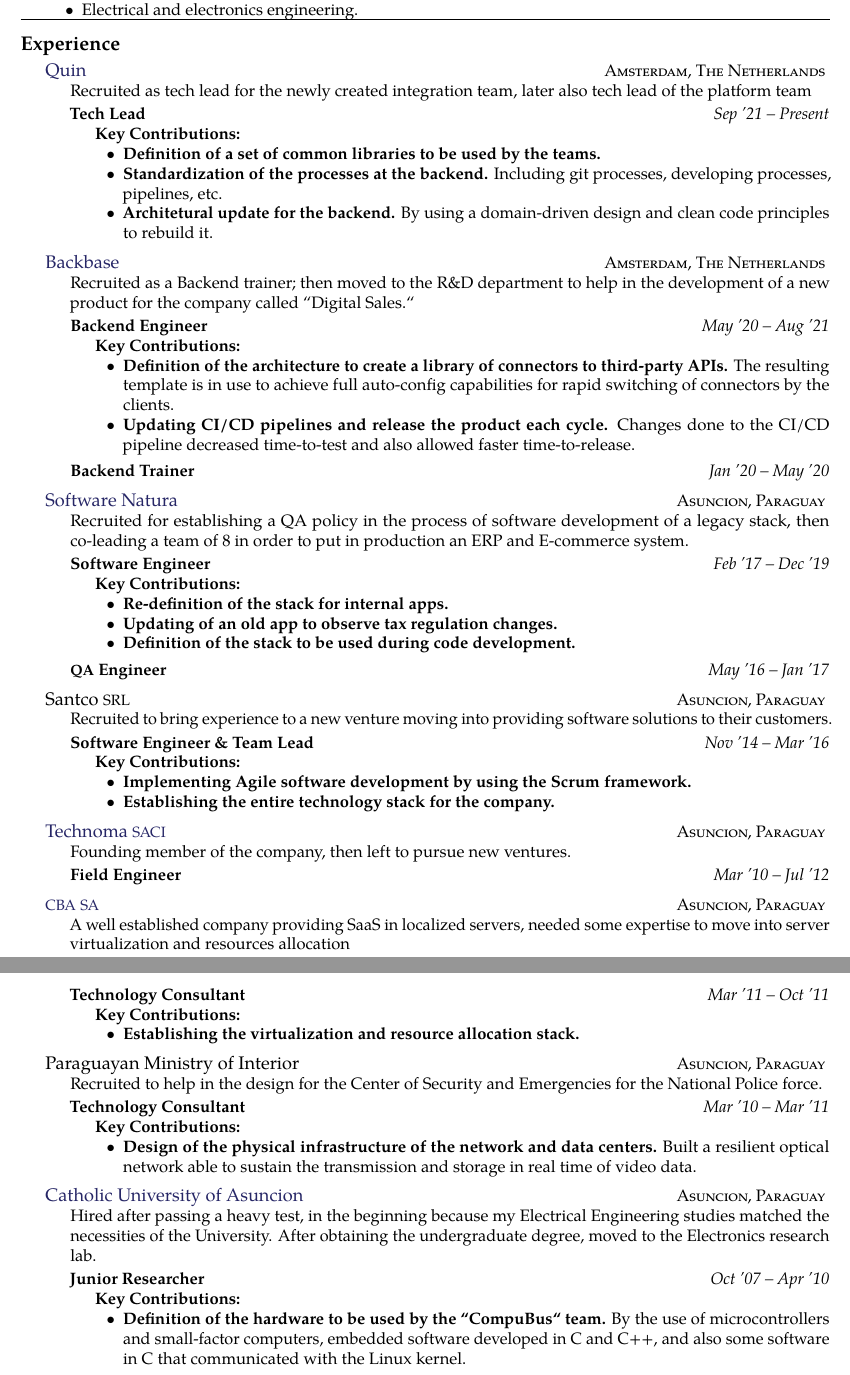
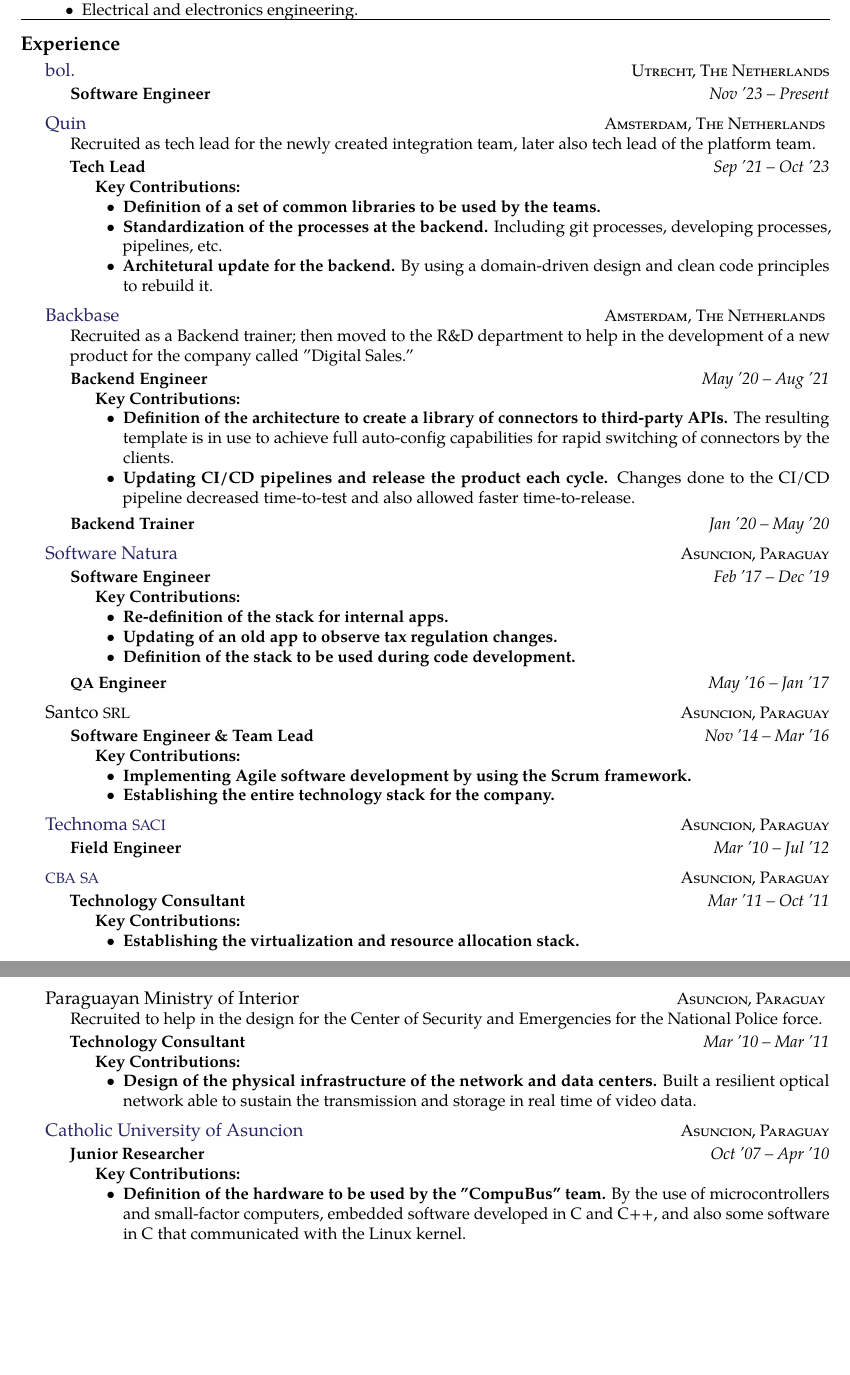
Before and after one commit to lugaramirez/charlie-victor, a LaTeX CV (cv_11.tex): two parts of pages 1 and 2 of 2, joined at a grey line, cut so that both start at the same text, the shorter picture padded with empty space. Compiled offline with pdfLaTeX.

Commit message:
added bol

```diff
--- a/cv_11.tex
+++ b/cv_11.tex
@@ -79,13 +79,25 @@
 \roottitle{Experience} % Top level section
 
 \headedsection % Employer name which can include a hyperlink and location/URL on the right side of the page
+{\href{https://bol.com}{bol.}}
+{\textsc{Utrecht, The Netherlands}} {
+
+\headedsubsection % Job title entry for the current employer
+{Software Engineer}
+{Nov '23 -- Present}
+
+}
+
+%------------------------------------------------
+
+\headedsection % Employer name which can include a hyperlink and location/URL on the right side of the page
 {\href{https://quin.md/nl}{Quin}}
 {\textsc{Amsterdam, The Netherlands}} {
-{\bodytext{Recruited as tech lead for the newly created integration team, later also tech lead of the platform team}}
+{\bodytext{Recruited as tech lead for the newly created integration team, later also tech lead of the platform team.}}
 
 \headedsubsection % Job title entry for the current employer
 {Tech Lead}
-{Sep '21 -- Present}
+{Sep '21 -- Oct '23}
 {\bodytext{\textbf{Key Contributions:}
 \begin{itemize}
   \item \textbf{Definition of a set of common libraries to be used by the teams.}
@@ -101,9 +113,9 @@
 \headedsection % Employer name which can include a hyperlink and location/URL on the right side of the page
 {\href{http://backbase.com/}{Backbase}}
 {\textsc{Amsterdam, The Netherlands}} {
-{\bodytext{Recruited as a Backend trainer; then moved to the R\&D department to help in the development of a new product for the company called ``Digital Sales.``}}
+{\bodytext{Recruited as a Backend trainer; then moved to the R\&D department to help in the development of a new product for the company called ''Digital Sales.'' }}
 
-\headedsubsection % Job title entry for the current employer
+\headedsubsection
 {Backend Engineer}
 {May '20 -- Aug '21}
 {\bodytext{\textbf{Key Contributions:}
@@ -113,7 +125,7 @@
 \end{itemize}
 }}
 
-\headedsubsection % Job title entry for the current employer
+\headedsubsection
 {Backend Trainer}
 {Jan '20 -- May '20}
 
@@ -124,9 +136,8 @@
 \headedsection % Employer name which can include a hyperlink and location/URL on the right side of the page
 {\href{http://swnat.com/}{Software Natura}}
 {\textsc{Asuncion, Paraguay}} {
-{\bodytext{Recruited for establishing a QA policy in the process of software development of a legacy stack, then co-leading a team of 8 in order to put in production an ERP and E-commerce system.}}
 
-\headedsubsection % Job title entry for the current employer
+\headedsubsection
 {Software Engineer}
 {Feb '17 -- Dec '19}
 {\bodytext{\textbf{Key Contributions:}
@@ -148,9 +159,8 @@
 \headedsection % Employer name which can include a hyperlink and location/URL on the right side of the page
 {Santco \acr{SRL}}
 {\textsc{Asuncion, Paraguay}} {
-{\bodytext{Recruited to bring experience to a new venture moving into providing software solutions to their customers.}}
 
-\headedsubsection % Job title entry for the current employer
+\headedsubsection
 {Software Engineer \& Team Lead}
 {Nov '14 -- Mar '16}
 {\bodytext{\textbf{Key Contributions:}
@@ -166,9 +176,8 @@
 \headedsection % Employer name which can include a hyperlink and location/URL on the right side of the page
 {\href{http://www.technoma.com.py/}{Technoma \acr{SACI}}}
 {\textsc{Asuncion, Paraguay}} {
-{\bodytext{Founding member of the company, then left to pursue new ventures.}}
 
-\headedsubsection % Job title entry for the current employer
+\headedsubsection
 {Field Engineer}
 {Mar '10 -- Jul '12}
 
@@ -179,9 +188,8 @@
 \headedsection % Employer name which can include a hyperlink and location/URL on the right side of the page
 {\href{https://www.cba.com.py/}{\acr{CBA} \acr{SA}}}
 {\textsc{Asuncion, Paraguay}} {
-{\bodytext{A well established company providing SaaS in localized servers, needed some expertise to move into server virtualization and resources allocation}}
 
-\headedsubsection % Job title entry for the current employer
+\headedsubsection
 {Technology Consultant}
 {Mar '11 -- Oct '11}
 {\bodytext{\textbf{Key Contributions:}
@@ -198,7 +206,7 @@
 {\textsc{Asuncion, Paraguay}} {
 {\bodytext{Recruited to help in the design for the Center of Security and Emergencies for the National Police force.}}
 
-\headedsubsection % Job title entry for the current employer
+\headedsubsection
 {Technology Consultant}
 {Mar '10 -- Mar '11}
 {\bodytext{\textbf{Key Contributions:}
@@ -214,19 +222,18 @@
 \headedsection % Employer name which can include a hyperlink and location/URL on the right side of the page
 {\href{http://www.universidadcatolica.edu.py/}{Catholic University of Asuncion}}
 {\textsc{Asuncion, Paraguay}} {
-{\bodytext{Hired after passing a heavy test, in the beginning because my Electrical Engineering studies matched the necessities of the University. After obtaining the undergraduate degree, moved to the Electronics research lab.}}
 
-\headedsubsection % Job title entry for the current employer
+\headedsubsection
 {Junior Researcher}
 {Oct '07 -- Apr '10}
 {\bodytext{\textbf{Key Contributions:}
 \begin{itemize}
-  \item \textbf{Definition of the hardware to be used by the ``CompuBus`` team.} By the use of microcontrollers and small-factor computers, embedded software developed in C and C++, and also some software in C that communicated with the Linux kernel.
+  \item \textbf{Definition of the hardware to be used by the ''CompuBus'' team.} By the use of microcontrollers and small-factor computers, embedded software developed in C and C++, and also some software in C that communicated with the Linux kernel.
 \end{itemize}
 
 }}
 
-\headedsubsection % Job title entry for the current employer
+\headedsubsection
 {IT Manager}
 {Oct '05 -- Oct '07}
 
```
Also changed, not shown: cv_11.tex (4 more changed lines).
